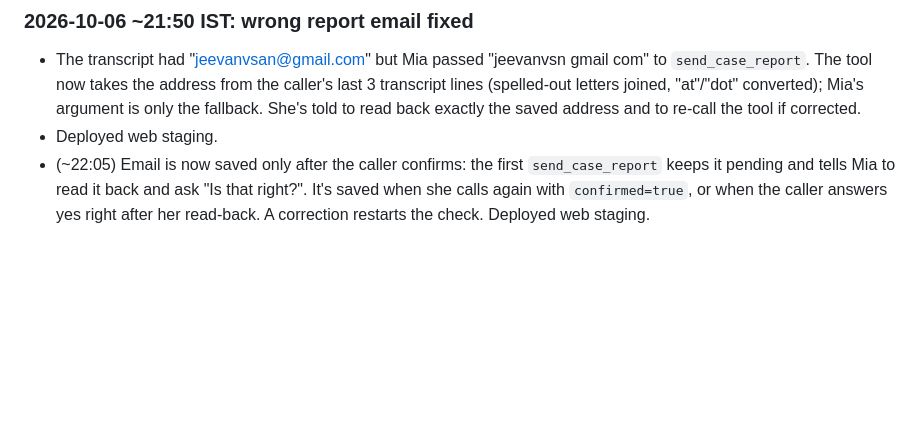
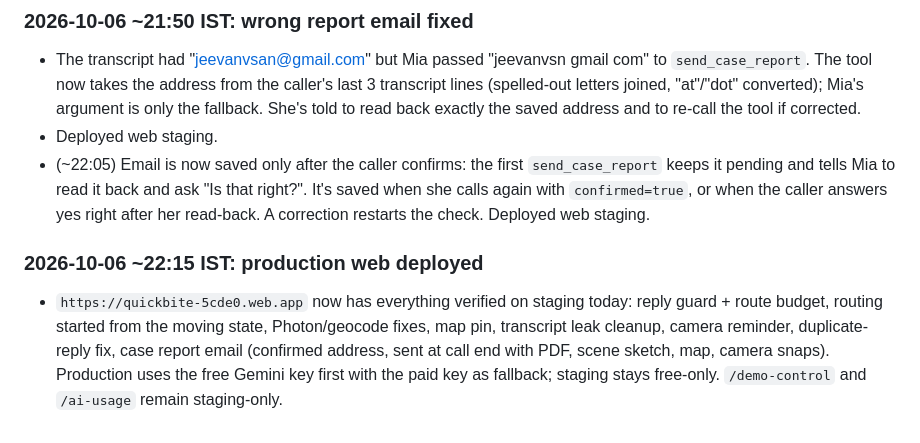
Before and after one commit to Jeevanvsan/ai_builder_hack, a Markdown page: status/person_b_jeevan.md, the part around the change. Drawn GitHub-style; blank space fills up the shorter version.

Commit message:
status: production web deployed

```diff
--- a/status/person_b_jeevan.md
+++ b/status/person_b_jeevan.md
@@ -670,3 +670,6 @@ Eval (vision-knife-plate): 5/5, Mia answers after tool-only turns, 5 inferences
 - The transcript had "jeevanvsan@gmail.com" but Mia passed "jeevanvsn gmail com" to `send_case_report`. The tool now takes the address from the caller's last 3 transcript lines (spelled-out letters joined, "at"/"dot" converted); Mia's argument is only the fallback. She's told to read back exactly the saved address and to re-call the tool if corrected.
 - Deployed web staging.
 - (~22:05) Email is now saved only after the caller confirms: the first `send_case_report` keeps it pending and tells Mia to read it back and ask "Is that right?". It's saved when she calls again with `confirmed=true`, or when the caller answers yes right after her read-back. A correction restarts the check. Deployed web staging.
+
+### 2026-10-06 ~22:15 IST: production web deployed
+- `https://quickbite-5cde0.web.app` now has everything verified on staging today: reply guard + route budget, routing started from the moving state, Photon/geocode fixes, map pin, transcript leak cleanup, camera reminder, duplicate-reply fix, case report email (confirmed address, sent at call end with PDF, scene sketch, map, camera snaps). Production uses the free Gemini key first with the paid key as fallback; staging stays free-only. `/demo-control` and `/ai-usage` remain staging-only.
```
